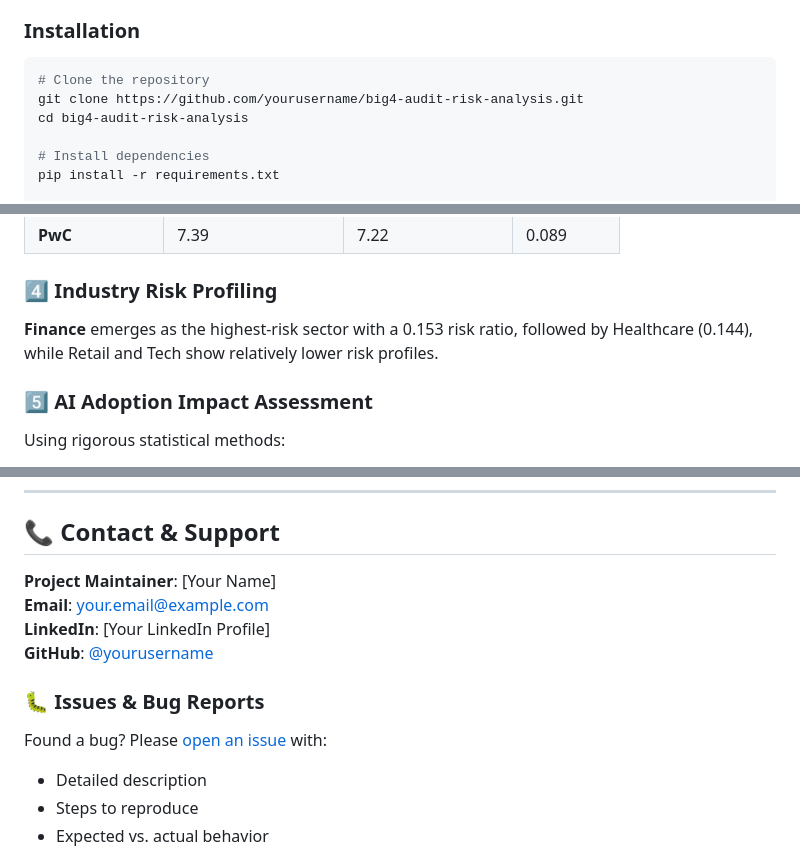
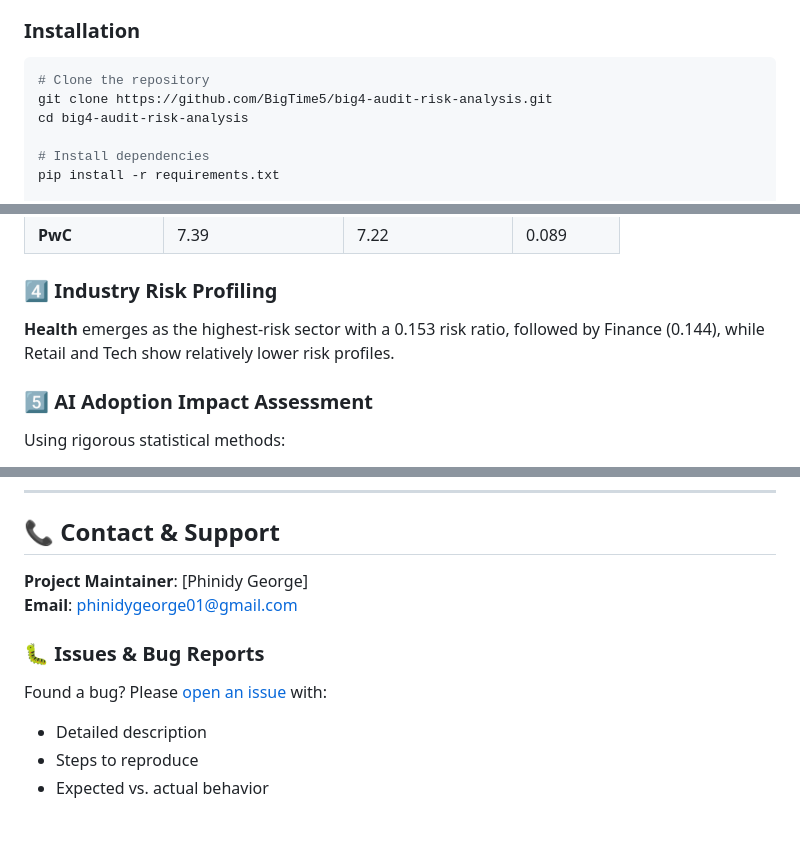
Before and after one commit to BigTime5/Big-4-Audit-Risk-Analysis, a Markdown page: README.md, 3 parts joined by grey strips. GitHub-like rendering; blank space fills up the shorter version.

````diff
--- a/README.md
+++ b/README.md
@@ -108,7 +108,7 @@ scipy >= 1.7.0
 
 ```bash
 # Clone the repository
-git clone https://github.com/yourusername/big4-audit-risk-analysis.git
+git clone https://github.com/BigTime5/big4-audit-risk-analysis.git
 cd big4-audit-risk-analysis
 
 # Install dependencies
@@ -156,7 +156,7 @@ Tracks evolution of:
 
 ### 4️⃣ **Industry Risk Profiling**
 
-**Finance** emerges as the highest-risk sector with a 0.153 risk ratio, followed by Healthcare (0.144), while Retail and Tech show relatively lower risk profiles.
+**Health** emerges as the highest-risk sector with a 0.153 risk ratio, followed by Finance (0.144), while Retail and Tech show relatively lower risk profiles.
 
 ### 5️⃣ **AI Adoption Impact Assessment**
 
@@ -295,10 +295,9 @@ We welcome contributions! Please see our [Contributing Guidelines](CONTRIBUTING.
 
 ## 📞 Contact & Support
 
-**Project Maintainer**: [Your Name]
-**Email**: your.email@example.com
-**LinkedIn**: [Your LinkedIn Profile]
-**GitHub**: [@yourusername](https://github.com/yourusername)
+**Project Maintainer**: [Phinidy George]
+**Email**: phinidygeorge01@gmail.com
+
 
 ### 🐛 Issues & Bug Reports
 
````
Also changed, not shown: other parts of README.md (+1 -1 lines).
